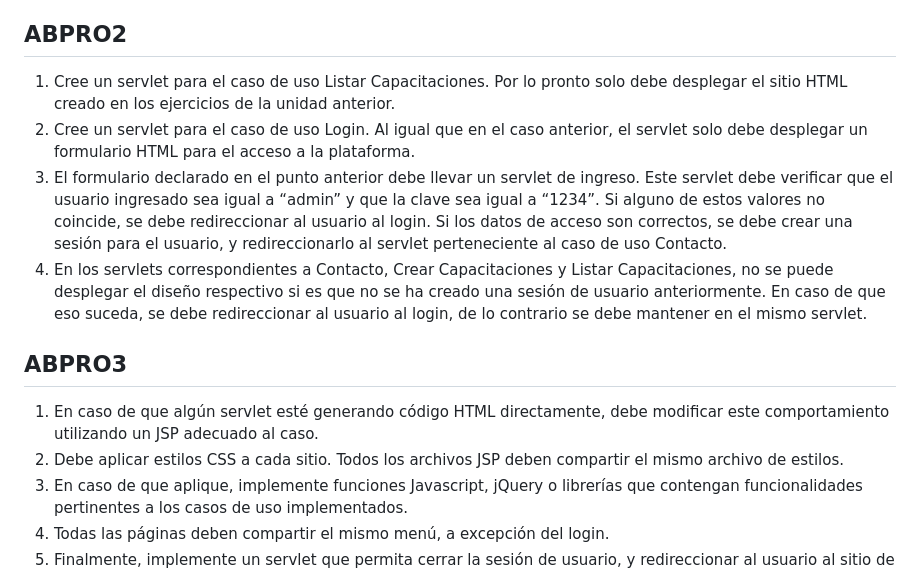
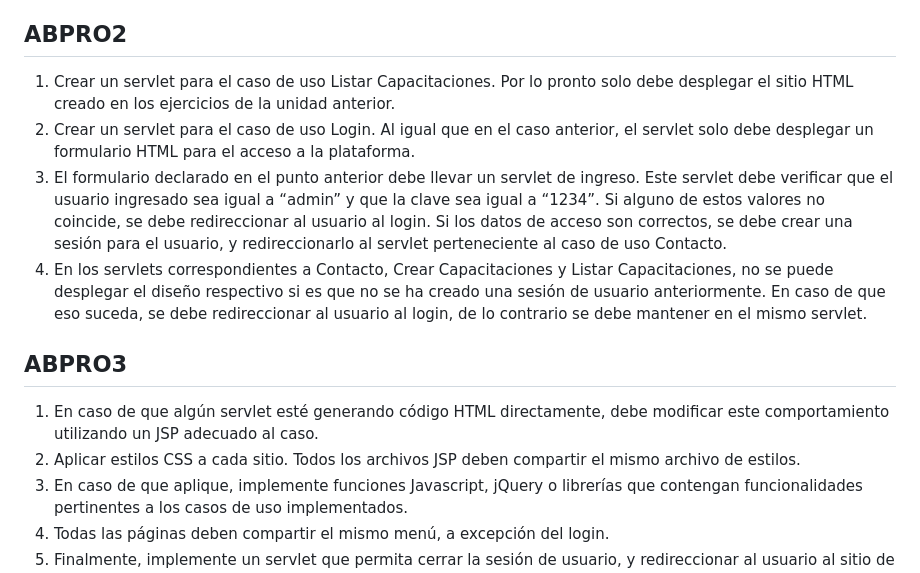
Before and after one commit to cristian-pgit/Grupal-Mod5, a Markdown page: README.md, the part around the change. Drawn GitHub-style.

```diff
--- a/README.md
+++ b/README.md
@@ -37,9 +37,9 @@ anterior(Inicio, Contacto, Crear Capacitación).
 
 
 ## **ABPRO2**
-1. Cree un servlet para el caso de uso Listar Capacitaciones. Por lo pronto solo debe desplegar
+1. Crear un servlet para el caso de uso Listar Capacitaciones. Por lo pronto solo debe desplegar
 el sitio HTML creado en los ejercicios de la unidad anterior.
-2. Cree un servlet para el caso de uso Login. Al igual que en el caso anterior, el servlet solo
+2. Crear un servlet para el caso de uso Login. Al igual que en el caso anterior, el servlet solo
 debe desplegar un formulario HTML para el acceso a la plataforma.
 3. El formulario declarado en el punto anterior debe llevar un servlet de ingreso. Este servlet
 debe verificar que el usuario ingresado sea igual a “admin” y que la clave sea igual a “1234”.
@@ -55,7 +55,7 @@ contrario se debe mantener en el mismo servlet.
 ## **ABPRO3**
 1. En caso de que algún servlet esté generando código HTML directamente, debe modificar
 este comportamiento utilizando un JSP adecuado al caso.
-2. Debe aplicar estilos CSS a cada sitio. Todos los archivos JSP deben compartir el mismo
+2. Aplicar estilos CSS a cada sitio. Todos los archivos JSP deben compartir el mismo
 archivo de estilos.
 3. En caso de que aplique, implemente funciones Javascript, jQuery o librerías que contengan
 funcionalidades pertinentes a los casos de uso implementados.
```
